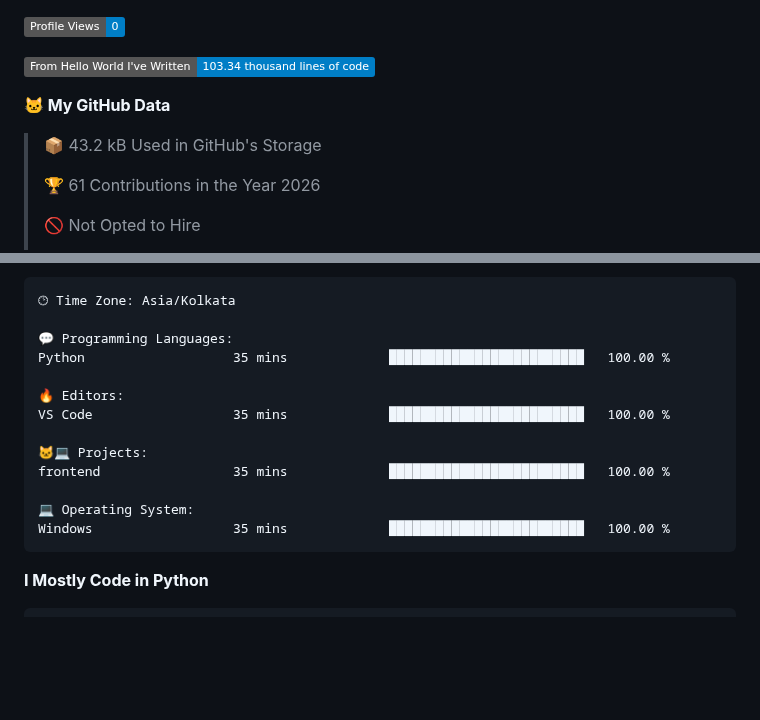
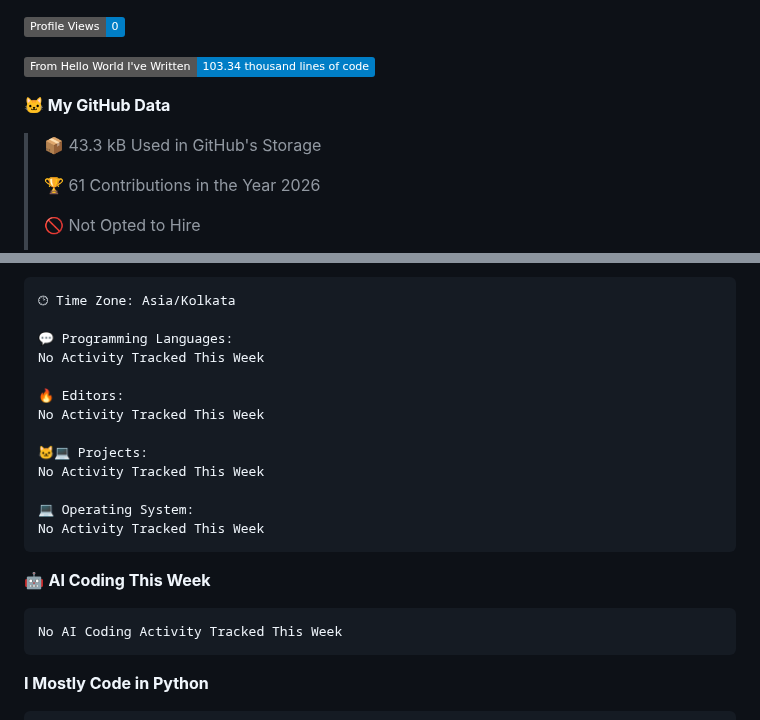
Before and after one commit to Yashdahiya19/Yashdahiya19, a Markdown page: README.md, 2 parts joined by grey strips. Rendered like a GitHub page; badges without logos; blank space fills up the shorter version.

````diff
--- a/README.md
+++ b/README.md
@@ -249,7 +251,7 @@
 
 **🐱 My GitHub Data**
 
-> 📦 43.2 kB Used in GitHub's Storage
+> 📦 43.3 kB Used in GitHub's Storage
  >
 > 🏆 61 Contributions in the Year 2026
  >
@@ -286,16 +288,22 @@ Sunday                   2 commits           █░░░░░░░░░░
 🕑︎ Time Zone: Asia/Kolkata
 
 💬 Programming Languages:
-Python                   35 mins             █████████████████████████   100.00 %
+No Activity Tracked This Week
 
 🔥 Editors:
-VS Code                  35 mins             █████████████████████████   100.00 %
+No Activity Tracked This Week
 
 🐱‍💻 Projects:
-frontend                 35 mins             █████████████████████████   100.00 %
+No Activity Tracked This Week
 
 💻 Operating System:
-Windows                  35 mins             █████████████████████████   100.00 %
+No Activity Tracked This Week
+```
+
+🤖 **AI Coding This Week**
+
+```text
+No AI Coding Activity Tracked This Week
 ```
 
 **I Mostly Code in Python**
````
Also changed, not shown: other parts of README.md (+4 -2 lines), assets/bar_graph.png.
